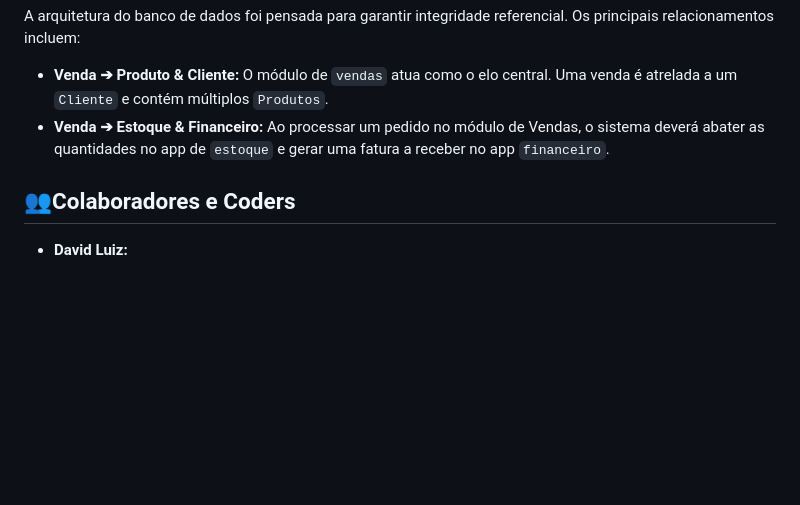
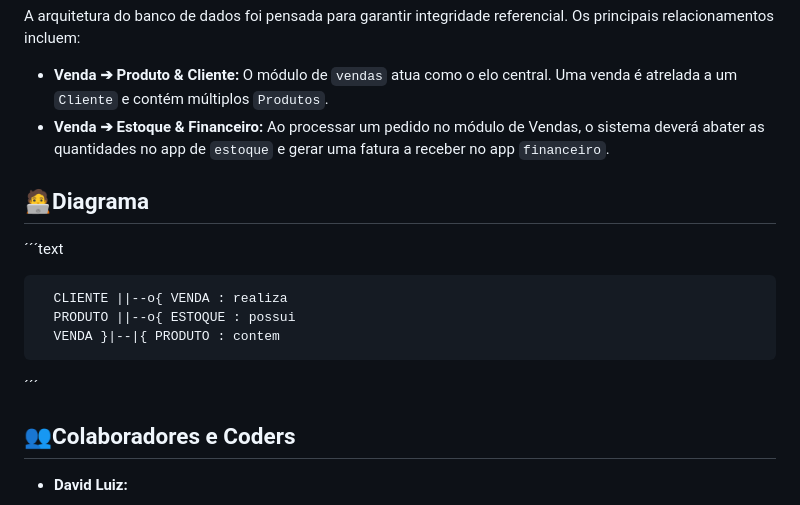
Before and after one commit to davimj99/ERP-SEXTA-TRAB, a Markdown page: README.md, the part around the change. GitHub-like rendering; blank space fills up the shorter version.

```diff
--- a/README.md
+++ b/README.md
@@ -118,6 +118,14 @@ A arquitetura do banco de dados foi pensada para garantir integridade referencia
 - **Venda ➔ Produto & Cliente:** O módulo de `vendas` atua como o elo central. Uma venda é atrelada a um `Cliente` e contém múltiplos `Produtos`.
 - **Venda ➔ Estoque & Financeiro:** Ao processar um pedido no módulo de Vendas, o sistema deverá abater as quantidades no app de `estoque` e gerar uma fatura a receber no app `financeiro`.
 
+## 🧑‍💻Diagrama
+´´´text
+
+      CLIENTE ||--o{ VENDA : realiza
+      PRODUTO ||--o{ ESTOQUE : possui
+      VENDA }|--|{ PRODUTO : contem
+´´´
+
 ## 👥Colaboradores e Coders
 
 * **David Luiz:**
```
